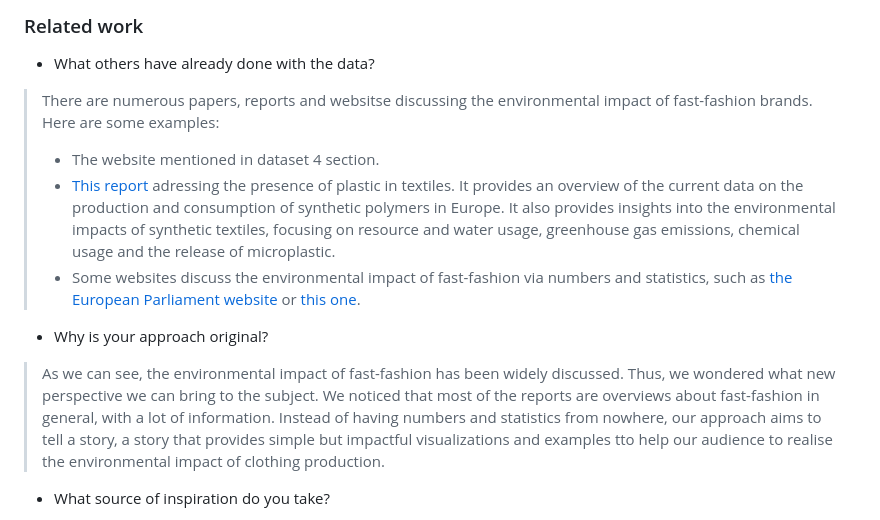
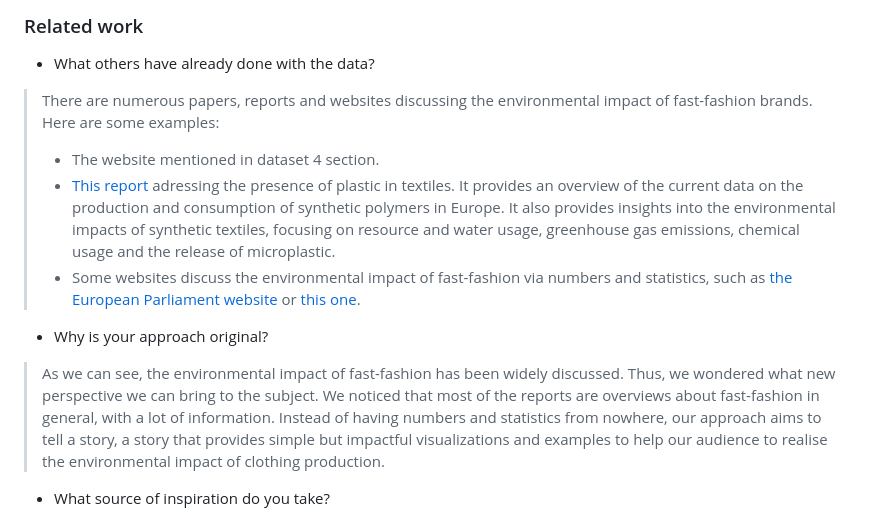
Before and after one commit to com-480-data-visualization/projet-2024-ljc, a Markdown page: README.md, the part around the change. Drawn GitHub-style.

```diff
--- a/README.md
+++ b/README.md
@@ -54,14 +54,14 @@
 ### Related work
 
 - What others have already done with the data?
-> There are numerous papers, reports and websitse discussing the environmental impact of fast-fashion brands. Here are some examples:
+> There are numerous papers, reports and websites discussing the environmental impact of fast-fashion brands. Here are some examples:
 > - The website mentioned in dataset 4 section.
 > - [This report](https://www.eionet.europa.eu/etcs/etc-wmge/products/etc-wmge-reports/plastic-in-textiles-potentials-for-circularity-and-reduced-environmental-and-climate-impacts) adressing the presence of plastic in textiles. It provides an overview of the current data on the production and consumption of synthetic polymers in Europe. It also provides insights into the environmental impacts of synthetic textiles, focusing on resource and water usage, greenhouse gas emissions, chemical usage and the release of microplastic.
 > - Some websites discuss the environmental impact of fast-fashion via numbers and statistics, such as [the European Parliament website](https://www.europarl.europa.eu/topics/en/article/20201208STO93327/the-impact-of-textile-production-and-waste-on-the-environment-infographics) or [this one](https://illuminem.com/illuminemvoices/behind-the-seams-shocking-fast-fashion-statistics-you-need-to-know).
 
 - Why is your approach original?
 
-> As we can see, the environmental impact of fast-fashion has been widely discussed. Thus, we wondered what new perspective we can bring to the subject. We noticed that most of the reports are overviews about fast-fashion in general, with a lot of information. Instead of having numbers and statistics from nowhere, our approach aims to tell a story, a story that provides simple but impactful visualizations and examples tto help our audience to realise the environmental impact of clothing production.
+> As we can see, the environmental impact of fast-fashion has been widely discussed. Thus, we wondered what new perspective we can bring to the subject. We noticed that most of the reports are overviews about fast-fashion in general, with a lot of information. Instead of having numbers and statistics from nowhere, our approach aims to tell a story, a story that provides simple but impactful visualizations and examples to help our audience to realise the environmental impact of clothing production.
 
 - What source of inspiration do you take?
 > - [This document](https://librairie.ademe.fr/ged/4367/lrdml_expo_affiche_a2_conception_version_def.pdf) is constructed in a way we want to transmit our story.
```
